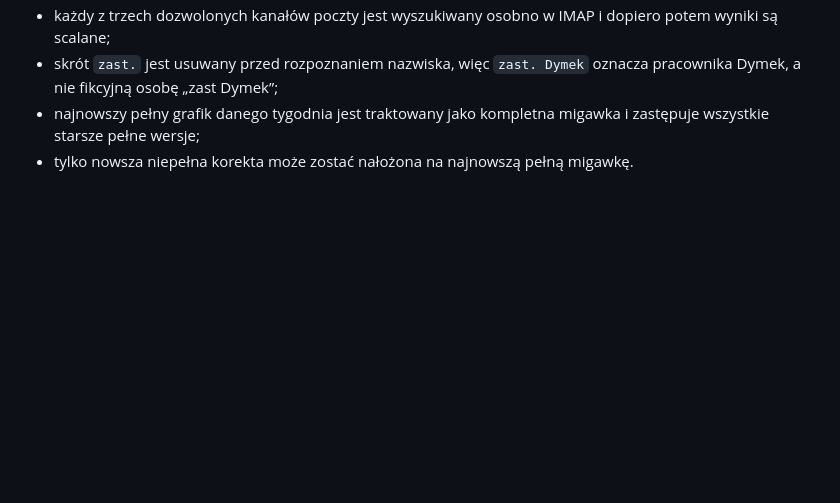
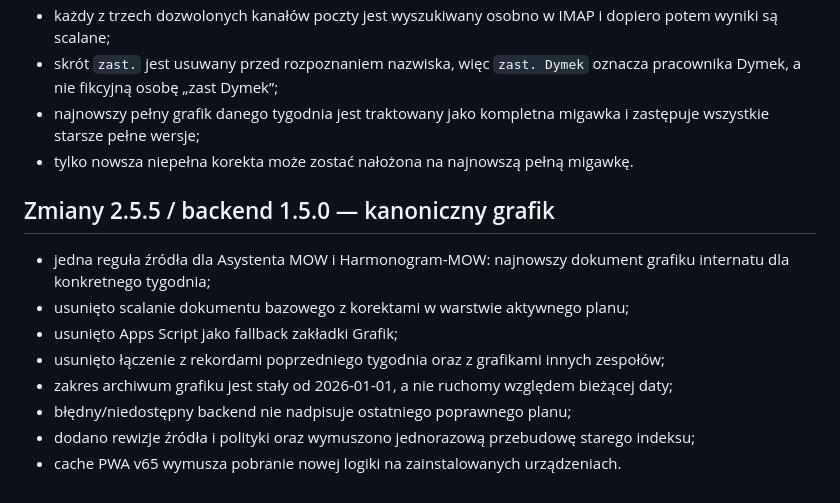
Before and after one commit to JarekDymek/AsMOW, a Markdown page: README.md, the part around one of its changes. GitHub-like rendering; blank space fills up the shorter version.

```diff
--- a/README.md
+++ b/README.md
@@ -187,3 +197,15 @@ Grafik w Asystencie korzysta bezpośrednio z synchronizacji IMAP zakładki Info,
 - skrót `zast.` jest usuwany przed rozpoznaniem nazwiska, więc `zast. Dymek` oznacza pracownika Dymek, a nie fikcyjną osobę „zast Dymek”;
 - najnowszy pełny grafik danego tygodnia jest traktowany jako kompletna migawka i zastępuje wszystkie starsze pełne wersje;
 - tylko nowsza niepełna korekta może zostać nałożona na najnowszą pełną migawkę.
+
+
+## Zmiany 2.5.5 / backend 1.5.0 — kanoniczny grafik
+
+- jedna reguła źródła dla Asystenta MOW i Harmonogram-MOW: najnowszy dokument grafiku internatu dla konkretnego tygodnia;
+- usunięto scalanie dokumentu bazowego z korektami w warstwie aktywnego planu;
+- usunięto Apps Script jako fallback zakładki Grafik;
+- usunięto łączenie z rekordami poprzedniego tygodnia oraz z grafikami innych zespołów;
+- zakres archiwum grafiku jest stały od 2026-01-01, a nie ruchomy względem bieżącej daty;
+- błędny/niedostępny backend nie nadpisuje ostatniego poprawnego planu;
+- dodano rewizje źródła i polityki oraz wymuszono jednorazową przebudowę starego indeksu;
+- cache PWA v65 wymusza pobranie nowej logiki na zainstalowanych urządzeniach.
```
Also changed, not shown: other parts of README.md (+17 -7 lines).
